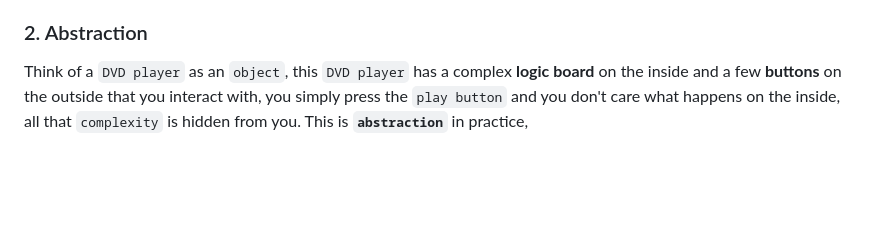
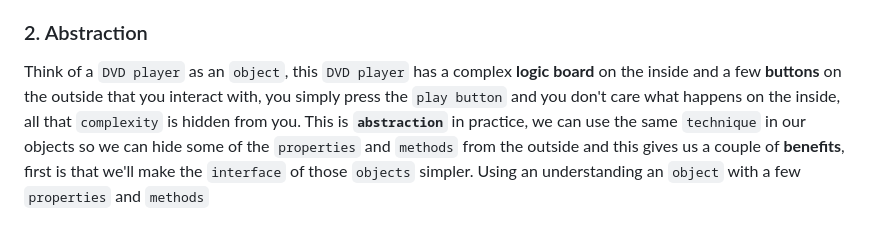
Before and after one commit to elyse502/Practices, a Markdown page: javaScript/Object-oriented_Programming/README.md, the part around the change. GitHub-like rendering; blank space fills up the shorter version.

```diff
--- a/javaScript/Object-oriented_Programming/README.md
+++ b/javaScript/Object-oriented_Programming/README.md
@@ -56,4 +56,4 @@ employee.getWage();
 We can have an `employee object` with 3 **`properties:`** `baseSalary`, `overtime` and `rate` and a **`method`** called `getWage`, now why is this better? well first of all look at the `getWage function`, this `function` has no `parameters`. In contrast in a _**`procedural example`**_ our `getWage function` has 3 `parameters`, the reason in the other **implementation** we don't have any parameters is because all those parameters(`baseSalary`, `overtime` and `rate`) are actually modeled as `properties` of that **object(`employee`)**. All those `properties` and `getWage function` they are highly related, so they are part of one _**`unit`**_. So one of the `symptons` of the **procedure** code is `functions` with so many `parameters`, when you write **code** in **`object-oriented`** way your `functions` end up having fewer and fewer `parameters`. As **`Uncle Bob`** says "the best `functions` are those with no `parameters`", The **fewer** the number of `parameters` the **easier** it is to use and maintain that `function`. So that's **`Encapsulation`**, now let's look at **`Abstraction:`**
 
 ### 2. Abstraction
-Think of a `DVD player` as an `object`, this `DVD player` has a complex **logic board** on the inside and a few **buttons** on the outside that you interact with, you simply press the `play button` and you don't care what happens on the inside, all that `complexity` is hidden from you. This is **`abstraction`** in practice,
+Think of a `DVD player` as an `object`, this `DVD player` has a complex **logic board** on the inside and a few **buttons** on the outside that you interact with, you simply press the `play button` and you don't care what happens on the inside, all that `complexity` is hidden from you. This is **`abstraction`** in practice, we can use the same `technique` in our objects so we can hide some of the `properties` and `methods` from the outside and this gives us a couple of **benefits**, first is that we'll make the `interface` of those `objects` simpler. Using an understanding an `object` with a few `properties` and `methods`
```
